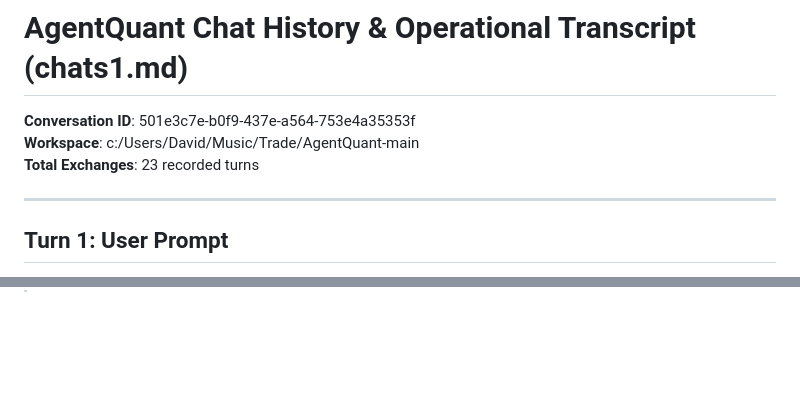
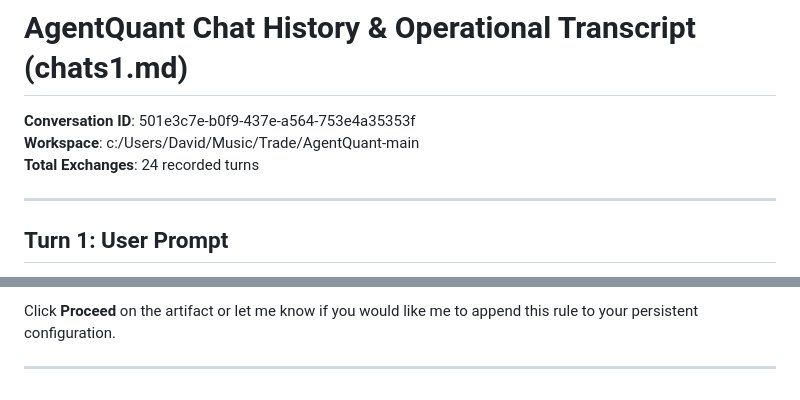
Before and after one commit to StaticMinus/Next-Gen-Quant-, a Markdown page: chats1.md, 2 parts joined by grey strips. GitHub-like rendering; blank space fills up the shorter version.

Commit message:
docs: sync chats1.md with rule 5 execution

```diff
--- a/chats1.md
+++ b/chats1.md
@@ -2,7 +2,7 @@
 
 **Conversation ID**: 501e3c7e-b0f9-437e-a564-753e4a35353f
 **Workspace**: c:/Users/David/Music/Trade/AgentQuant-main
-**Total Exchanges**: 23 recorded turns
+**Total Exchanges**: 24 recorded turns
 
 ---
 
@@ -619,0 +693,3 @@ The file has also been committed and pushed to GitHub: [`04b0609`](https://githu
+Click **Proceed** on the artifact or let me know if you would like me to append this rule to your persistent configuration.
+
+---
```
Also changed, not shown: other parts of chats1.md (+73 -0 lines).
